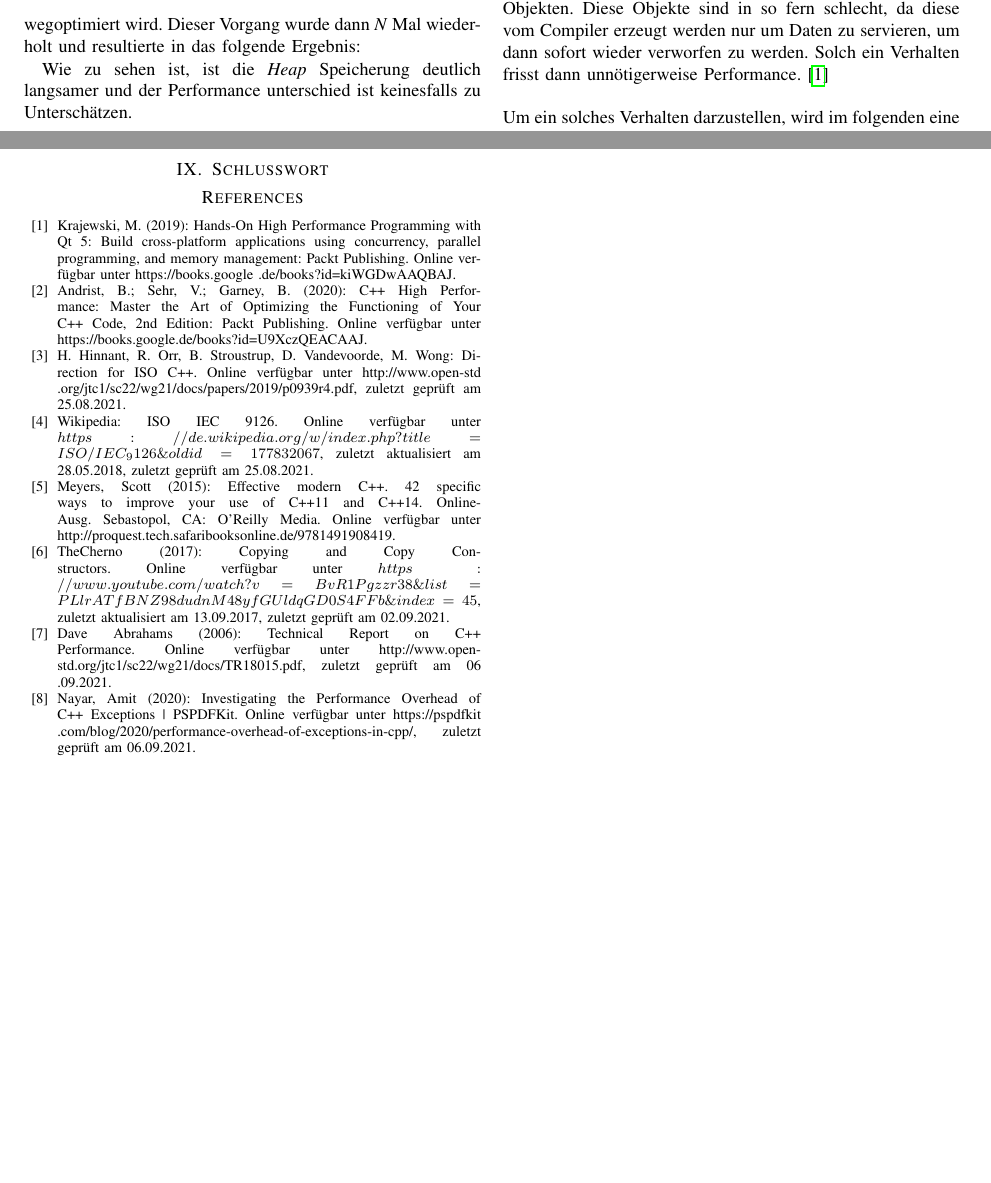
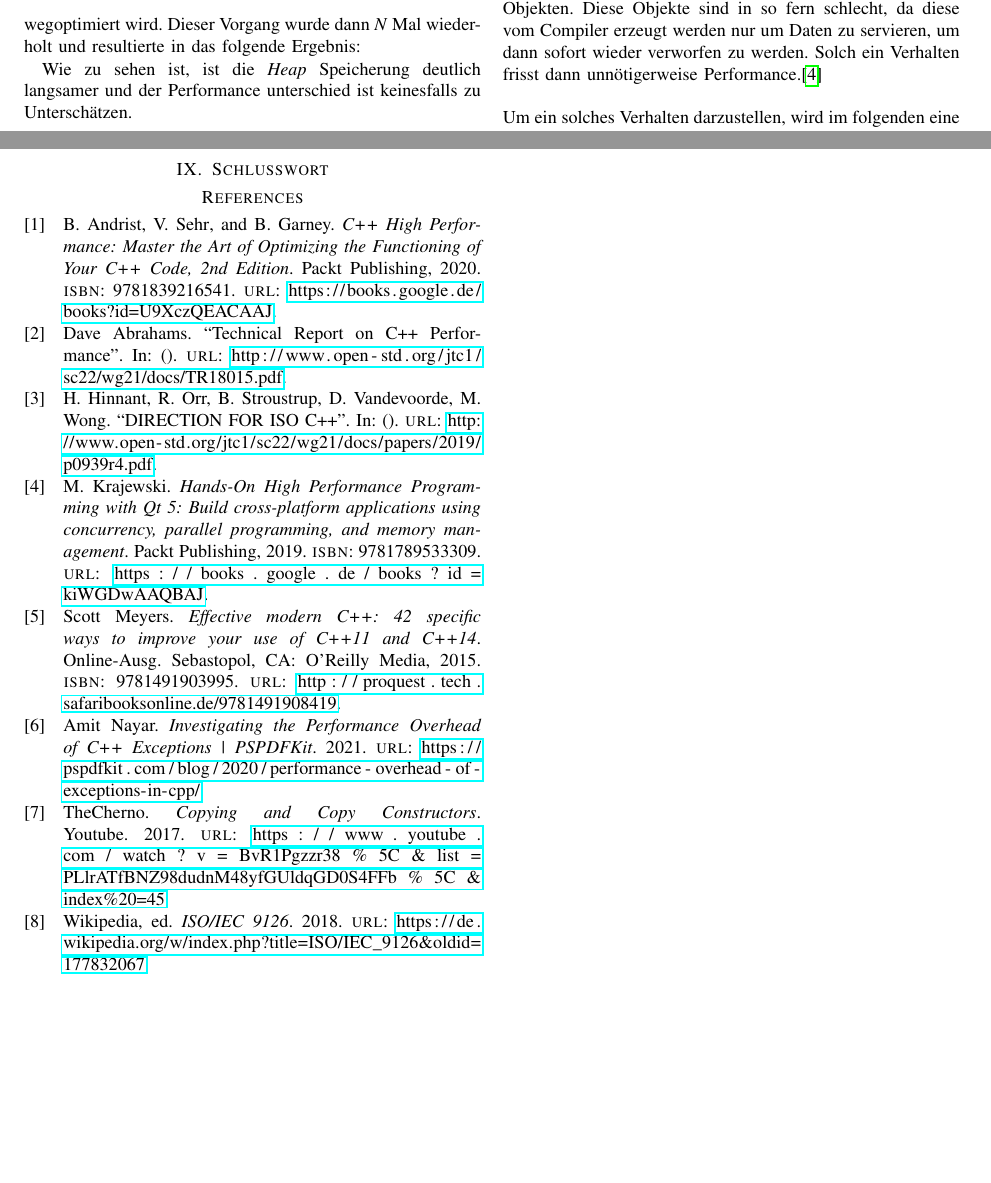
Before and after one commit to williammendat/Seminar_Neue_Technologien, a LaTeX paper (Paper/Paper/Paper.tex, which reads Paper/Paper/Literatur.bib, Paper/Paper/Literatur.tex): two parts of pages 3 and 6 of 6, joined at a grey line, cut so that both start at the same text. The pictures show the PDF file Paper/Paper/Paper.pdf that the author committed with the source.

Commit message:
save commit

```diff
--- /dev/null
+++ b/Paper/Paper/Literatur.bib
@@ -0,0 +1,29 @@
+%! Author = Willy
+%! Date = 09.09.2021
+
+% This file was created with Citavi 6.10.0.0
+
+@book{C++HighPer2,
+    author = {Andrist, B. and Sehr, V. and Garney, B.},
+    year = {2020},
+    title = {C++ High Performance: Master the Art of Optimizing the Functioning of Your C++ Code, 2nd Edition},
+    url = {https://books.google.de/books?id=U9XczQEACAAJ},
+    publisher = {{Packt Publishing}},
+    isbn = {9781839216541}
+}
+
+
+@article{TechnicalReport,
+    author = {{Dave Abrahams}},
+    title = {Technical Report on C++ Performance},
+    url = {http://www.open-std.org/jtc1/sc22/wg21/docs/TR18015.pdf},
+    Urldate = {2021.09.06},
+    file = {Microsoft Word - TR18015:Attachments/Microsoft Word - TR18015.pdf:application/pdf}
+}
+
+
+@book{OptimizedC++,
+    author = {Guntheroth, Kurt},
+    year = {2016},
+    title = {Optimized C++},
+    url = {http://proquest.tech.safaribooksonline.de/9781491922057},
@@ -0,0 +33,29 @@
+    isbn = {9781491922064}
+}
+
+
+@article{ISOC++,
+    author = {{H. Hinnant, R. Orr, B. Stroustrup, D. Vandevoorde, M. Wong}},
+    title = {DIRECTION FOR ISO C++},
+    url = {http://www.open-std.org/jtc1/sc22/wg21/docs/papers/2019/p0939r4.pdf},
+    Urldate = {2021.08.27},
+    file = {p0939r4:Attachments/p0939r4.pdf:application/pdf}
+}
+
+
+@book{HandsOn,
+    author = {Krajewski, M.},
+    year = {2019},
+    title = {Hands-On High Performance Programming with Qt 5: Build cross-platform applications using concurrency, parallel programming, and memory management},
+    url = {https://books.google.de/books?id=kiWGDwAAQBAJ},
+    publisher = {{Packt Publishing}},
+    isbn = {9781789533309}
+}
+
+
+@book{EffectiveC++,
+    abstract = {42 specific ways to improve your use of C++11 and C++14},
+    author = {Meyers, Scott},
+    year = {2015},
+    title = {Effective modern C++: 42 specific ways to improve your use of C++11 and C++14},
+    url = {http://proquest.tech.safaribooksonline.de/9781491908419},
@@ -0,0 +65 @@
+    isbn = {9781491903995}
@@ -0,0 +72,3 @@
+    year = {2021},
+    title = {Investigating the Performance Overhead of C++ Exceptions | PSPDFKit},
+    url = {https://pspdfkit.com/blog/2020/performance-overhead-of-exceptions-in-cpp/},
@@ -0,0 +83,15 @@
+    editor = {Wikipedia},
+    year = {2018},
+    title = {ISO/IEC 9126},
+    url = {https://de.wikipedia.org/w/index.php?title=ISO/IEC_9126&oldid=177832067},
+    Urldate = {2021.08.27}
+}
+
+@online{ChernoCopy,
+    title = {Copying and Copy Constructors},
+    date = {2017},
+    organization = {Youtube},
+    author = {TheCherno},
+    url = {https://www.youtube.com/watch?v=BvR1Pgzzr38\&list=PLlrATfBNZ98dudnM48yfGUldqGD0S4FFb\&index
+	=45},
+}
--- a/Paper/Paper/Literatur.tex
+++ /dev/null
@@ -1,35 +0,0 @@
-\begin{thebibliography}{00}
-    \bibitem{HandsOn} Krajewski, M. (2019): Hands-On High Performance Programming with Qt 5:
-	Build cross-platform applications using concurrency, parallel programming, and memory
-	management: Packt Publishing. Online verfügbar unter https://books.google
-	.de/books?id=kiWGDwAAQBAJ.
-
-    \bibitem{C++HighPer2} Andrist, B.; Sehr, V.; Garney, B. (2020): C++ High Performance: Master
-	the Art of Optimizing the Functioning of Your C++ Code, 2nd Edition: Packt Publishing. Online
-	verfügbar unter https://books.google.de/books?id=U9XczQEACAAJ.
-
-    \bibitem{ISOC++} H. Hinnant, R. Orr, B. Stroustrup, D. Vandevoorde, M. Wong: Direction for
-	ISO C++. Online verfügbar unter http://www.open-std
-	.org/jtc1/sc22/wg21/docs/papers/2019/p0939r4.pdf, zuletzt geprüft am 25.08.2021.
-
-    \bibitem{ISOIEC} Wikipedia: ISO IEC 9126. Online verfügbar unter $https://de.wikipedia
-	.org/w/index.php?title=ISO/IEC_9126\&oldid=177832067$, zuletzt aktualisiert am 28.05.2018,
-	zuletzt geprüft am 25.08.2021.
-
-    \bibitem{EffectiveC++} Meyers, Scott (2015): Effective modern C++. 42 specific ways to
-	improve your use of C++11 and C++14. Online-Ausg. Sebastopol, CA: O'Reilly Media. Online
-	verfügbar unter http://proquest.tech.safaribooksonline.de/9781491908419.
-
-    \bibitem{ChernoCopy} TheCherno (2017): Copying and Copy Constructors. Online verfügbar unter
-	$https://www.youtube.com/watch?v=BvR1Pgzzr38\&list=PLlrATfBNZ98dudnM48yfGUldqGD0S4FFb\&index
-	=45$,  zuletzt aktualisiert am 13.09.2017, zuletzt geprüft am 02.09.2021.
-
-    \bibitem{TechnicalReport} Dave Abrahams (2006): Technical Report on C++ Performance. Online
-	verfügbar unter http://www.open-std.org/jtc1/sc22/wg21/docs/TR18015.pdf, zuletzt geprüft am 06
-	.09.2021.
-
-    \bibitem{OverheadExceptions} Nayar, Amit (2020): Investigating the Performance Overhead of
-	C++ Exceptions | PSPDFKit. Online verfügbar unter https://pspdfkit
-	.com/blog/2020/performance-overhead-of-exceptions-in-cpp/, zuletzt geprüft am 06.09.2021.
-
-\end{thebibliography}
```
Also changed, not shown: Paper/Paper/Paper.tex (+15 -4 lines), Paper/Paper/kapitel/Strings.tex (+1 -0 lines), Paper/Paper/kapitel/dartAllgemein.tex (deleted, +0 -2 lines), Paper/Paper/Paper.pdf, Paper/Paper/Literatur.bib (20 more changed lines).
